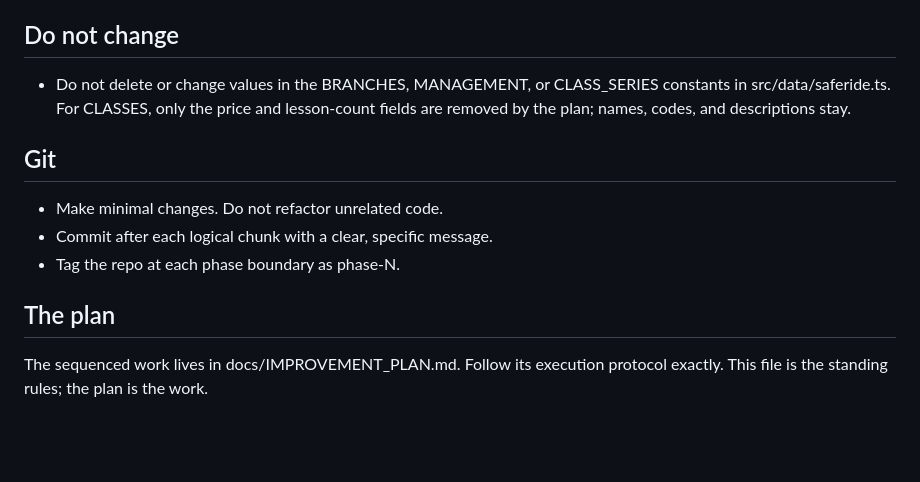
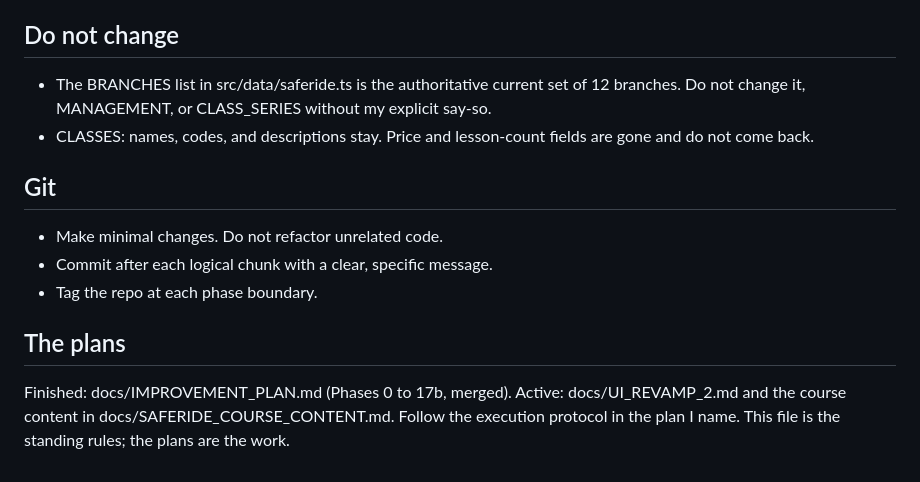
Before and after one commit to Cdasilver29/SaferideAfrica, a Markdown page: CLAUDE.md, the part around one of its changes. GitHub-like rendering; blank space fills up the shorter version.

```diff
--- a/CLAUDE.md
+++ b/CLAUDE.md
@@ -27,12 +42,13 @@ A public marketing and enrollment-lead site for Safe Ride Africa, a Nairobi driv
 - UI strings go through the i18n t() function.
 
 ## Do not change
-- Do not delete or change values in the BRANCHES, MANAGEMENT, or CLASS_SERIES constants in src/data/saferide.ts. For CLASSES, only the price and lesson-count fields are removed by the plan; names, codes, and descriptions stay.
+- The BRANCHES list in src/data/saferide.ts is the authoritative current set of 12 branches. Do not change it, MANAGEMENT, or CLASS_SERIES without my explicit say-so.
+- CLASSES: names, codes, and descriptions stay. Price and lesson-count fields are gone and do not come back.
 
 ## Git
 - Make minimal changes. Do not refactor unrelated code.
 - Commit after each logical chunk with a clear, specific message.
-- Tag the repo at each phase boundary as phase-N.
+- Tag the repo at each phase boundary.
 
-## The plan
-The sequenced work lives in docs/IMPROVEMENT_PLAN.md. Follow its execution protocol exactly. This file is the standing rules; the plan is the work.
+## The plans
+Finished: docs/IMPROVEMENT_PLAN.md (Phases 0 to 17b, merged). Active: docs/UI_REVAMP_2.md and the course content in docs/SAFERIDE_COURSE_CONTENT.md. Follow the execution protocol in the plan I name. This file is the standing rules; the plans are the work.
```
Also changed, not shown: other parts of CLAUDE.md (+20 -5 lines).
